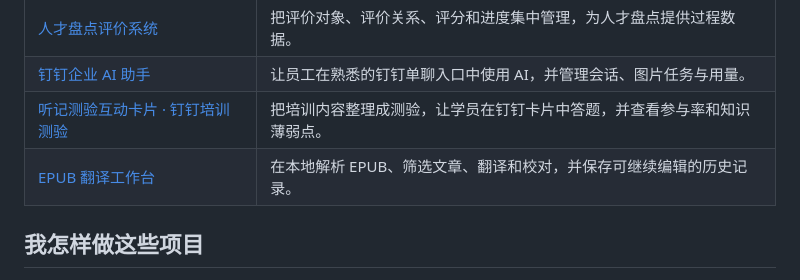
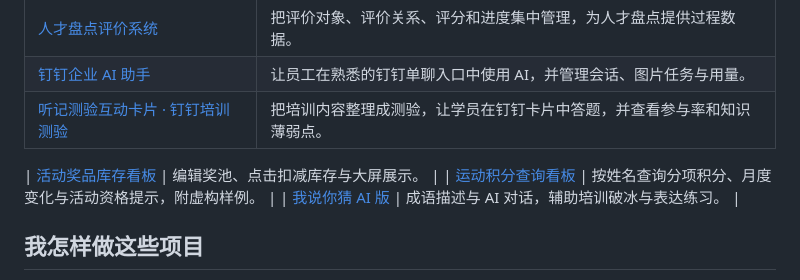
Before and after one commit to fengenxiong-dot/tingji-meeting-assistant, a Markdown page: docs/author-profile.md, the part around the change. GitHub-like rendering.

Commit message:
docs: update public project portfolio

```diff
--- a/docs/author-profile.md
+++ b/docs/author-profile.md
@@ -28,7 +28,10 @@
 | [人才盘点评价系统](https://github.com/fengenxiong-dot/talent-assessment) | 把评价对象、评价关系、评分和进度集中管理，为人才盘点提供过程数据。 |
 | [钉钉企业 AI 助手](https://github.com/fengenxiong-dot/dingtalk-ai-assistant) | 让员工在熟悉的钉钉单聊入口中使用 AI，并管理会话、图片任务与用量。 |
 | [听记测验互动卡片 · 钉钉培训测验](https://github.com/fengenxiong-dot/dingtalk-quiz-card) | 把培训内容整理成测验，让学员在钉钉卡片中答题，并查看参与率和知识薄弱点。 |
-| [EPUB 翻译工作台](https://github.com/fengenxiong-dot/epub-translation-workbench) | 在本地解析 EPUB、筛选文章、翻译和校对，并保存可继续编辑的历史记录。 |
+
+| [活动奖品库存看板](https://github.com/fengenxiong-dot/prize-pool-tracker) | 编辑奖池、点击扣减库存与大屏展示。 |
+| [运动积分查询看板](https://github.com/fengenxiong-dot/activity-points-dashboard) | 按姓名查询分项积分、月度变化与活动资格提示，附虚构样例。 |
+| [我说你猜 AI 版](https://github.com/fengenxiong-dot/ai-guessing-game) | 成语描述与 AI 对话，辅助培训破冰与表达练习。 |
 
 ## 我怎样做这些项目
 
```
